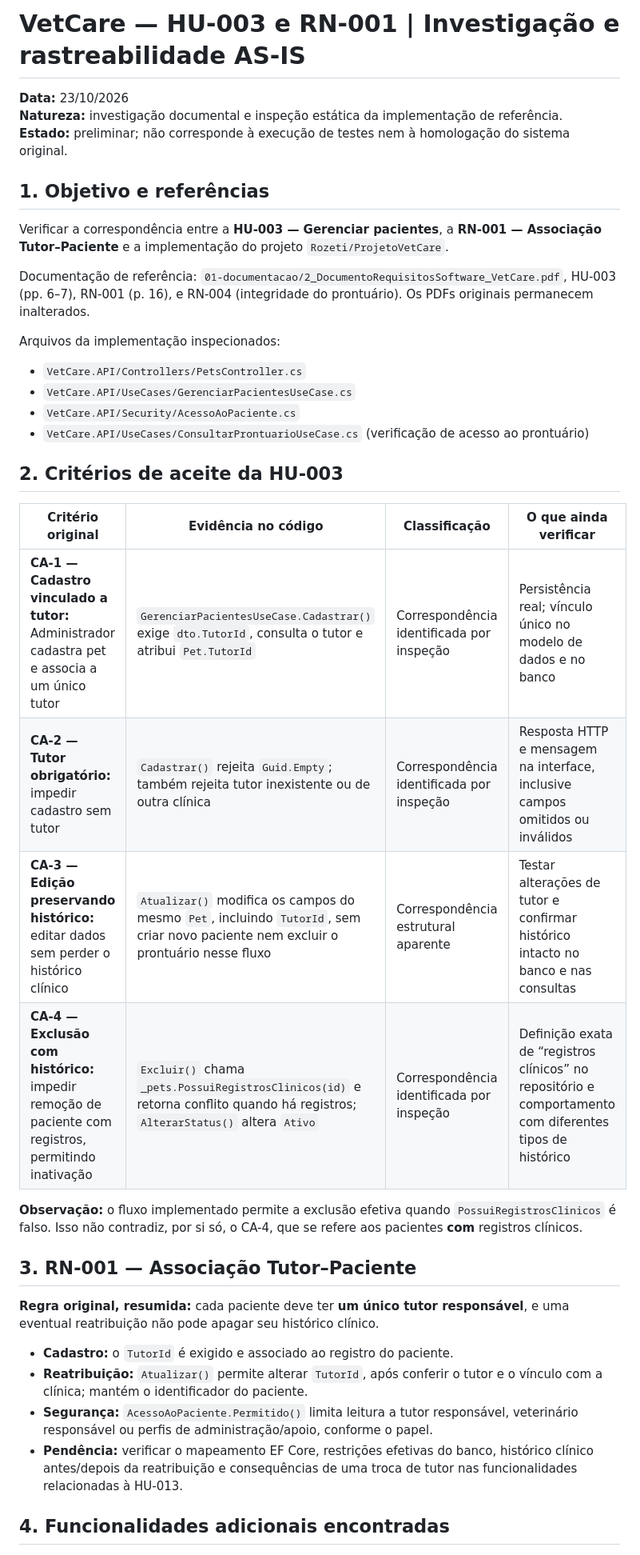
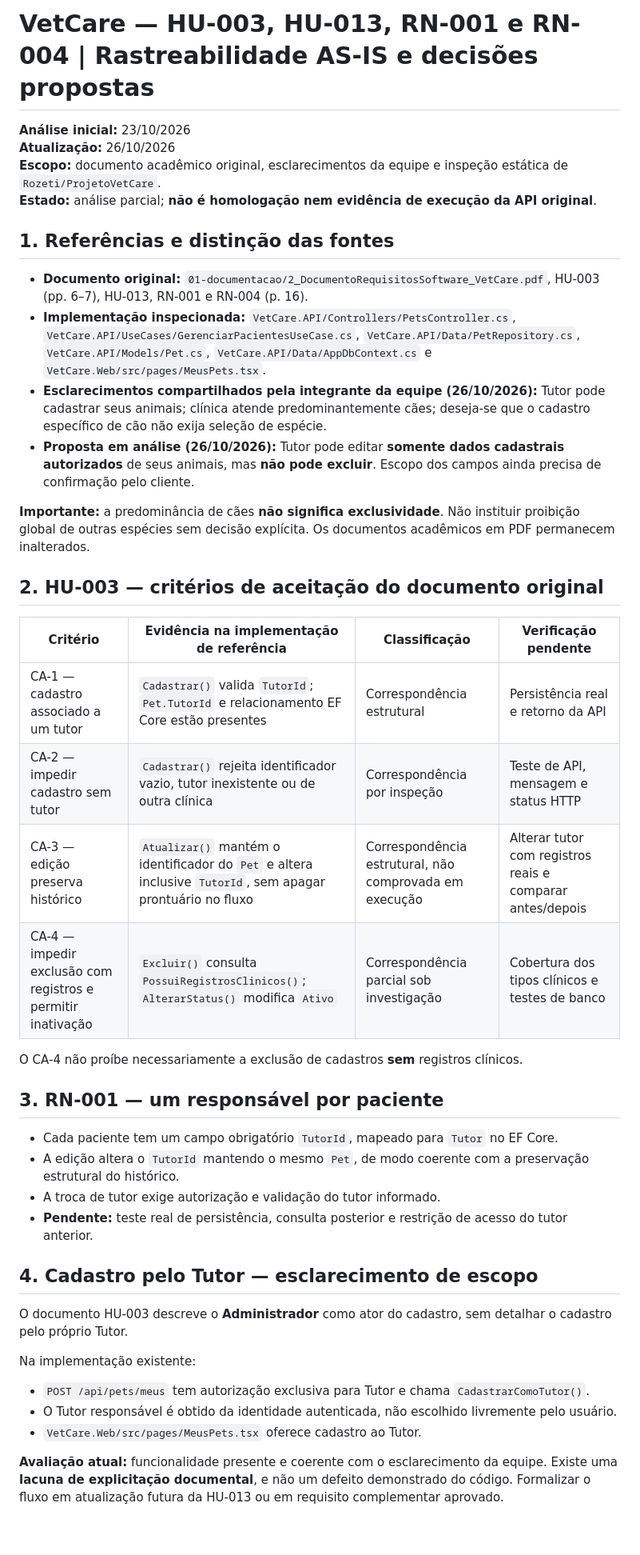
Before and after one commit to alineopinho/vetcare-engenharia-software, a Markdown page: 03-rastreabilidade/rastreabilidade-hu-003-rn-001-as-is.md, the part around one of its changes. Shown at 80% size. Rendered like a GitHub page; blank space fills up the shorter version.

```diff
--- a/03-rastreabilidade/rastreabilidade-hu-003-rn-001-as-is.md
+++ b/03-rastreabilidade/rastreabilidade-hu-003-rn-001-as-is.md
@@ -1,41 +1,45 @@
-# VetCare — HU-003 e RN-001 | Investigação e rastreabilidade AS-IS
+# VetCare — HU-003, HU-013, RN-001 e RN-004 | Rastreabilidade AS-IS e decisões propostas
 
-**Data:** 23/10/2026
-**Natureza:** investigação documental e inspeção estática da implementação de referência.
-**Estado:** preliminar; não corresponde à execução de testes nem à homologação do sistema original.
+**Análise inicial:** 23/10/2026
+**Atualização:** 26/10/2026
+**Escopo:** documento acadêmico original, esclarecimentos da equipe e inspeção estática de `Rozeti/ProjetoVetCare`.
+**Estado:** análise parcial; **não é homologação nem evidência de execução da API original**.
 
-## 1. Objetivo e referências
+## 1. Referências e distinção das fontes
 
-Verificar a correspondência entre a **HU-003 — Gerenciar pacientes**, a **RN-001 — Associação Tutor–Paciente** e a implementação do projeto `Rozeti/ProjetoVetCare`.
+- **Documento original:** `01-documentacao/2_DocumentoRequisitosSoftware_VetCare.pdf`, HU-003 (pp. 6–7), HU-013, RN-001 e RN-004 (p. 16).
+- **Implementação inspecionada:** `VetCare.API/Controllers/PetsController.cs`, `VetCare.API/UseCases/GerenciarPacientesUseCase.cs`, `VetCare.API/Data/PetRepository.cs`, `VetCare.API/Models/Pet.cs`, `VetCare.API/Data/AppDbContext.cs` e `VetCare.Web/src/pages/MeusPets.tsx`.
+- **Esclarecimentos compartilhados pela integrante da equipe (26/10/2026):** Tutor pode cadastrar seus animais; clínica atende predominantemente cães; deseja-se que o cadastro específico de cão não exija seleção de espécie.
+- **Proposta em análise (26/10/2026):** Tutor pode editar **somente dados cadastrais autorizados** de seus animais, mas **não pode excluir**. Escopo dos campos ainda precisa de confirmação pelo cliente.
 
-Documentação de referência: `01-documentacao/2_DocumentoRequisitosSoftware_VetCare.pdf`, HU-003 (pp. 6–7), RN-001 (p. 16), e RN-004 (integridade do prontuário). Os PDFs originais permanecem inalterados.
+**Importante:** a predominância de cães **não significa exclusividade**. Não instituir proibição global de outras espécies sem decisão explícita. Os documentos acadêmicos em PDF permanecem inalterados.
 
-Arquivos da implementação inspecionados:
+## 2. HU-003 — critérios de aceitação do documento original
 
-- `VetCare.API/Controllers/PetsController.cs`
-- `VetCare.API/UseCases/GerenciarPacientesUseCase.cs`
-- `VetCare.API/Security/AcessoAoPaciente.cs`
-- `VetCare.API/UseCases/ConsultarProntuarioUseCase.cs` (verificação de acesso ao prontuário)
+| Critério | Evidência na implementação de referência | Classificação | Verificação pendente |
+| --- | --- | --- | --- |
+| CA-1 — cadastro associado a um tutor | `Cadastrar()` valida `TutorId`; `Pet.TutorId` e relacionamento EF Core estão presentes | Correspondência estrutural | Persistência real e retorno da API |
+| CA-2 — impedir cadastro sem tutor | `Cadastrar()` rejeita identificador vazio, tutor inexistente ou de outra clínica | Correspondência por inspeção | Teste de API, mensagem e status HTTP |
+| CA-3 — edição preserva histórico | `Atualizar()` mantém o identificador do `Pet` e altera inclusive `TutorId`, sem apagar prontuário no fluxo | Correspondência estrutural, não comprovada em execução | Alterar tutor com registros reais e comparar antes/depois |
+| CA-4 — impedir exclusão com registros e permitir inativação | `Excluir()` consulta `PossuiRegistrosClinicos()`; `AlterarStatus()` modifica `Ativo` | Correspondência parcial sob investigação | Cobertura dos tipos clínicos e testes de banco |
 
-## 2. Critérios de aceite da HU-003
+O CA-4 não proíbe necessariamente a exclusão de cadastros **sem** registros clínicos.
 
-| Critério original | Evidência no código | Classificação | O que ainda verificar |
-| --- | --- | --- | --- |
-| **CA-1 — Cadastro vinculado a tutor:** Administrador cadastra pet e associa a um único tutor | `GerenciarPacientesUseCase.Cadastrar()` exige `dto.TutorId`, consulta o tutor e atribui `Pet.TutorId` | Correspondência identificada por inspeção | Persistência real; vínculo único no modelo de dados e no banco |
-| **CA-2 — Tutor obrigatório:** impedir cadastro sem tutor | `Cadastrar()` rejeita `Guid.Empty`; também rejeita tutor inexistente ou de outra clínica | Correspondência identificada por inspeção | Resposta HTTP e mensagem na interface, inclusive campos omitidos ou inválidos |
-| **CA-3 — Edição preservando histórico:** editar dados sem perder o histórico clínico | `Atualizar()` modifica os campos do mesmo `Pet`, incluindo `TutorId`, sem criar novo paciente nem excluir o prontuário nesse fluxo | Correspondência estrutural aparente | Testar alterações de tutor e confirmar histórico intacto no banco e nas consultas |
-| **CA-4 — Exclusão com histórico:** impedir remoção de paciente com registros, permitindo inativação | `Excluir()` chama `_pets.PossuiRegistrosClinicos(id)` e retorna conflito quando há registros; `AlterarStatus()` altera `Ativo` | Correspondência identificada por inspeção | Definição exata de “registros clínicos” no repositório e comportamento com diferentes tipos de histórico |
+## 3. RN-001 — um responsável por paciente
 
-**Observação:** o fluxo implementado permite a exclusão efetiva quando `PossuiRegistrosClinicos` é falso. Isso não contradiz, por si só, o CA-4, que se refere aos pacientes **com** registros clínicos.
+- Cada paciente tem um campo obrigatório `TutorId`, mapeado para `Tutor` no EF Core.
+- A edição altera o `TutorId` mantendo o mesmo `Pet`, de modo coerente com a preservação estrutural do histórico.
+- A troca de tutor exige autorização e validação do tutor informado.
+- **Pendente:** teste real de persistência, consulta posterior e restrição de acesso do tutor anterior.
 
-## 3. RN-001 — Associação Tutor–Paciente
+## 4. Cadastro pelo Tutor — esclarecimento de escopo
 
-**Regra original, resumida:** cada paciente deve ter **um único tutor responsável**, e uma eventual reatribuição não pode apagar seu histórico clínico.
+O documento HU-003 descreve o **Administrador** como ator do cadastro, sem detalhar o cadastro pelo próprio Tutor.
 
-- **Cadastro:** o `TutorId` é exigido e associado ao registro do paciente.
-- **Reatribuição:** `Atualizar()` permite alterar `TutorId`, após conferir o tutor e o vínculo com a clínica; mantém o identificador do paciente.
-- **Segurança:** `AcessoAoPaciente.Permitido()` limita leitura a tutor responsável, veterinário responsável ou perfis de administração/apoio, conforme o papel.
-- **Pendência:** verificar o mapeamento EF Core, restrições efetivas do banco, histórico clínico antes/depois da reatribuição e consequências de uma troca de tutor nas funcionalidades relacionadas à HU-013.
+Na implementação existente:
+- `POST /api/pets/meus` tem autorização exclusiva para Tutor e chama `CadastrarComoTutor()`.
+- O Tutor responsável é obtido da identidade autenticada, não escolhido livremente pelo usuário.
+- `VetCare.Web/src/pages/MeusPets.tsx` oferece cadastro ao Tutor.
 
-## 4. Funcionalidades adicionais encontradas
+**Avaliação atual:** funcionalidade presente e coerente com o esclarecimento da equipe. Existe uma **lacuna de explicitação documental**, e não um defeito demonstrado do código. Formalizar o fluxo em atualização futura da HU-013 ou em requisito complementar aprovado.
 
```
Also changed, not shown: other parts of 03-rastreabilidade/rastreabilidade-hu-003-rn-001-as-is.md (+48 -20 lines), 03-rastreabilidade/rn-005-controle-acesso-as-is.md (+57 -72 lines).
